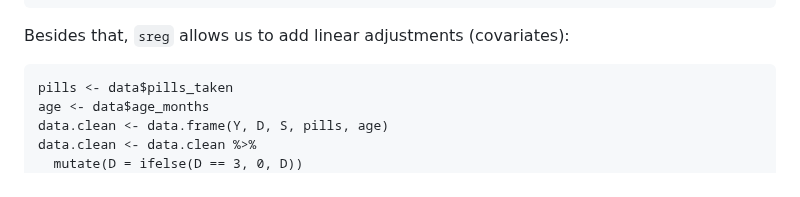
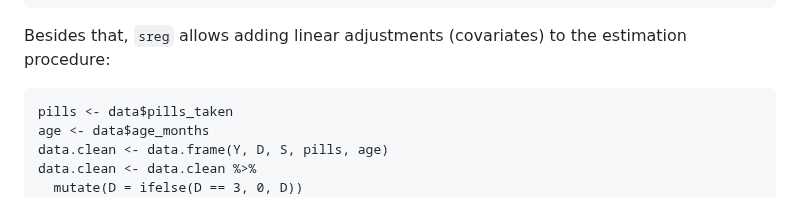
Before and after one commit to jutrifonov/sreg, a Markdown page: README.md, the part around the change. GitHub-like rendering.

`````diff
--- a/README.md
+++ b/README.md
@@ -165,7 +165,7 @@ Coefficients:
 ---
 Signif. codes:  0 ‘***’ 0.001 ‘**’ 0.01 ‘*’ 0.05 ‘.’ 0.1 ‘ ’ 1
 ```
-Besides that, `sreg` allows us to add linear adjustments (covariates):
+Besides that, `sreg` allows adding linear adjustments (covariates) to the estimation procedure:
 ````{r}
 pills <- data$pills_taken
 age <- data$age_months
`````
